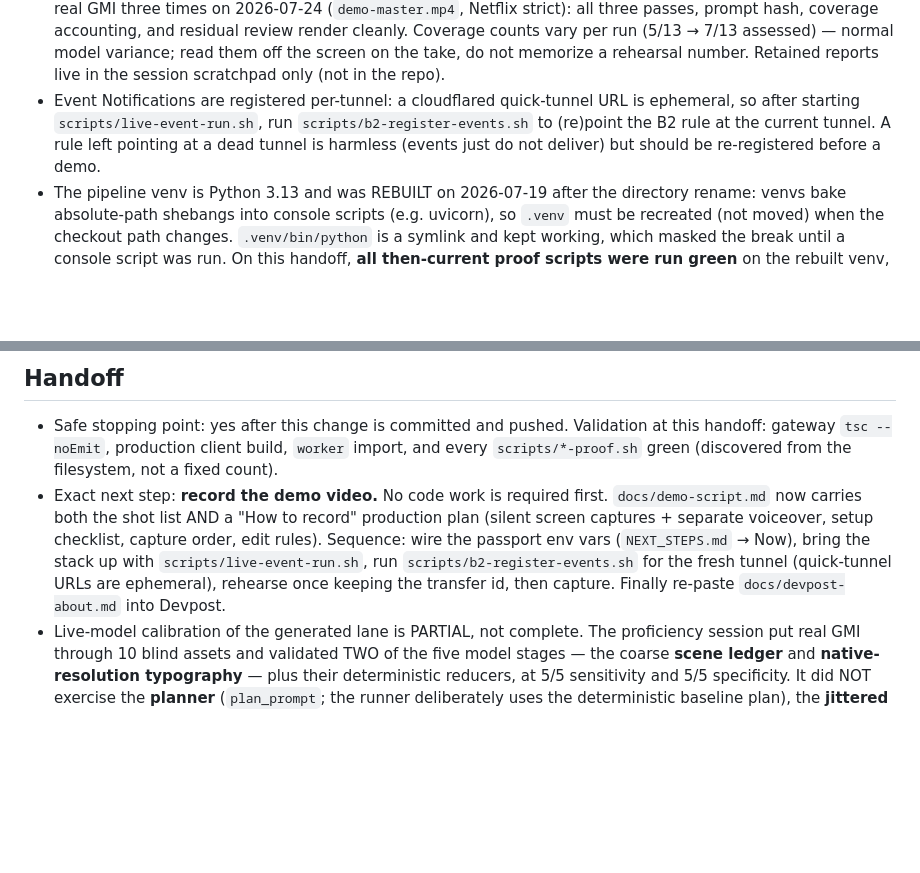
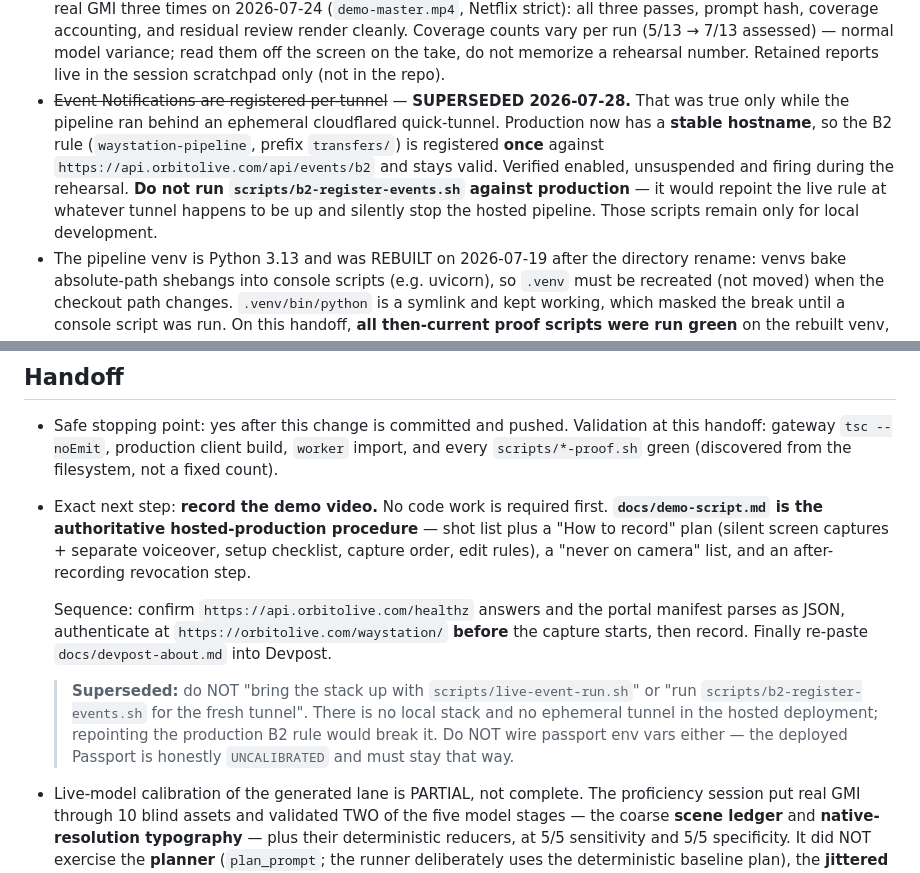
Before and after one commit to russomon/waystation, a Markdown page: CURRENT_WORK.md, 2 parts joined by grey strips. Drawn GitHub-style; blank space fills up the shorter version.

Commit message:
Supersede the stale local-stack and B2 re-registration instructions
Three places still told a future reader to start scripts/live-event-run.sh and
run scripts/b2-register-events.sh to point the B2 event rule at a fresh
cloudflared quick-tunnel. That was correct when the pipeline lived behind an
ephemeral tunnel. It is now actively dangerous: the production rule
(waystation-pipeline, prefix transfers/) is permanently registered against
https://api.orbitolive.com/api/events/b2, and re-registering it would repoint
the live rule at whatever tunnel happened to be up and silently stop the hosted
pipeline -- most likely mid-recording, which is the worst possible moment.

Rather than delete the lines, they are marked SUPERSEDED and kept as explicit
prohibitions. Someone following a stale memory or an old chat log will search
for exactly these script names, and a silent deletion would leave them
believing the step is simply missing. Naming the trap is what actually stops it.

docs/demo-script.md is now designated the authoritative hosted-production
procedure, and both handoff files point at it. Also removes the instruction to
wire the passport env vars before recording -- the deployed Passport is
honestly UNCALIBRATED and must stay that way.

The dev-up/live-run/live-event-run mention in the Vite base note is left alone:
it explains WHY the base is build-only (it 404s the root and hangs the dev
readiness loops), which is design rationale about the local scripts, not an
instruction to run them against production.

Documentation only. No production code, infrastructure, portal artifact, or
secret is touched.

Co-Authored-By: Claude Opus 5 <noreply@anthropic.com>

```diff
--- a/CURRENT_WORK.md
+++ b/CURRENT_WORK.md
@@ -367,11 +367,15 @@ agentic contract proof and the MediaInfo proof (see
   (5/13 → 7/13 assessed) — normal model variance; read them off the screen on
   the take, do not memorize a rehearsal number. Retained reports live in the
   session scratchpad only (not in the repo).
-- Event Notifications are registered per-tunnel: a cloudflared quick-tunnel
-  URL is ephemeral, so after starting `scripts/live-event-run.sh`, run
-  `scripts/b2-register-events.sh` to (re)point the B2 rule at the current
-  tunnel. A rule left pointing at a dead tunnel is harmless (events just do
-  not deliver) but should be re-registered before a demo.
+- ~~Event Notifications are registered per-tunnel~~ — **SUPERSEDED 2026-07-28.**
+  That was true only while the pipeline ran behind an ephemeral cloudflared
+  quick-tunnel. Production now has a **stable hostname**, so the B2 rule
+  (`waystation-pipeline`, prefix `transfers/`) is registered **once** against
+  `https://api.orbitolive.com/api/events/b2` and stays valid. Verified enabled,
+  unsuspended and firing during the rehearsal.
+  **Do not run `scripts/b2-register-events.sh` against production** — it would
+  repoint the live rule at whatever tunnel happens to be up and silently stop
+  the hosted pipeline. Those scripts remain only for local development.
 - The pipeline venv is Python 3.13 and was REBUILT on 2026-07-19 after the
   directory rename: venvs bake absolute-path shebangs into console scripts
   (e.g. uvicorn), so `.venv` must be recreated (not moved) when the checkout
@@ -404,13 +408,21 @@ agentic contract proof and the MediaInfo proof (see
   at this handoff: gateway `tsc --noEmit`, production client build, `worker`
   import, and every `scripts/*-proof.sh` green (discovered from the filesystem, not a fixed count).
 - Exact next step: **record the demo video.** No code work is required first.
-  `docs/demo-script.md` now carries both the shot list AND a "How to record"
-  production plan (silent screen captures + separate voiceover, setup
-  checklist, capture order, edit rules). Sequence: wire the passport env vars
-  (`NEXT_STEPS.md` → Now), bring the stack up with `scripts/live-event-run.sh`,
-  run `scripts/b2-register-events.sh` for the fresh tunnel (quick-tunnel URLs
-  are ephemeral), rehearse once keeping the transfer id, then capture. Finally
-  re-paste `docs/devpost-about.md` into Devpost.
+  **`docs/demo-script.md` is the authoritative hosted-production procedure** —
+  shot list plus a "How to record" plan (silent screen captures + separate
+  voiceover, setup checklist, capture order, edit rules), a "never on camera"
+  list, and an after-recording revocation step.
+
+  Sequence: confirm `https://api.orbitolive.com/healthz` answers and the portal
+  manifest parses as JSON, authenticate at
+  `https://orbitolive.com/waystation/` **before** the capture starts, then
+  record. Finally re-paste `docs/devpost-about.md` into Devpost.
+
+  > **Superseded:** do NOT "bring the stack up with `scripts/live-event-run.sh`"
+  > or "run `scripts/b2-register-events.sh` for the fresh tunnel". There is no
+  > local stack and no ephemeral tunnel in the hosted deployment; repointing the
+  > production B2 rule would break it. Do NOT wire passport env vars either —
+  > the deployed Passport is honestly `UNCALIBRATED` and must stay that way.
 - Live-model calibration of the generated lane is PARTIAL, not complete. The
   proficiency session put real GMI through 10 blind assets and validated TWO of
   the five model stages — the coarse **scene ledger** and **native-resolution
```
Also changed, not shown: NEXT_STEPS.md (+14 -6 lines).
